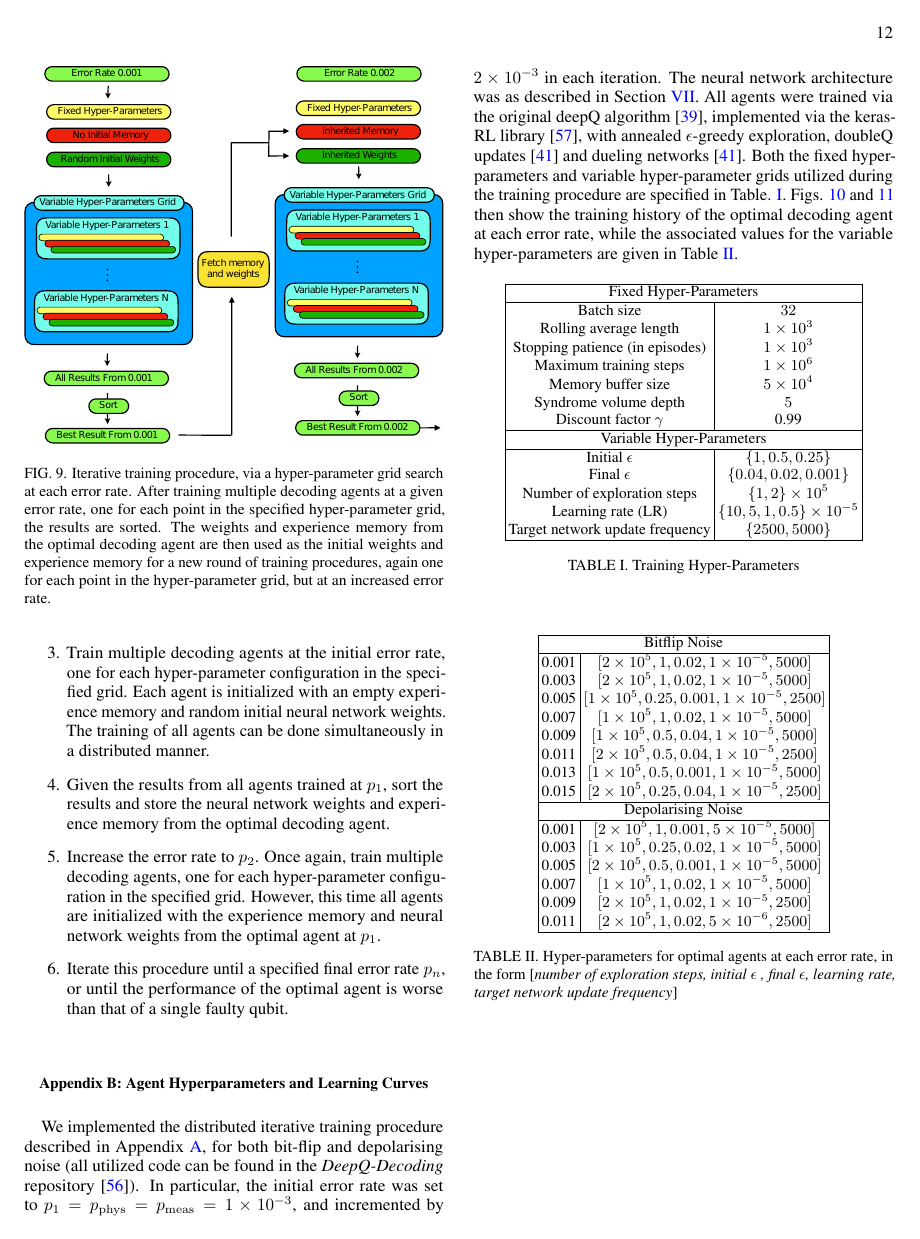
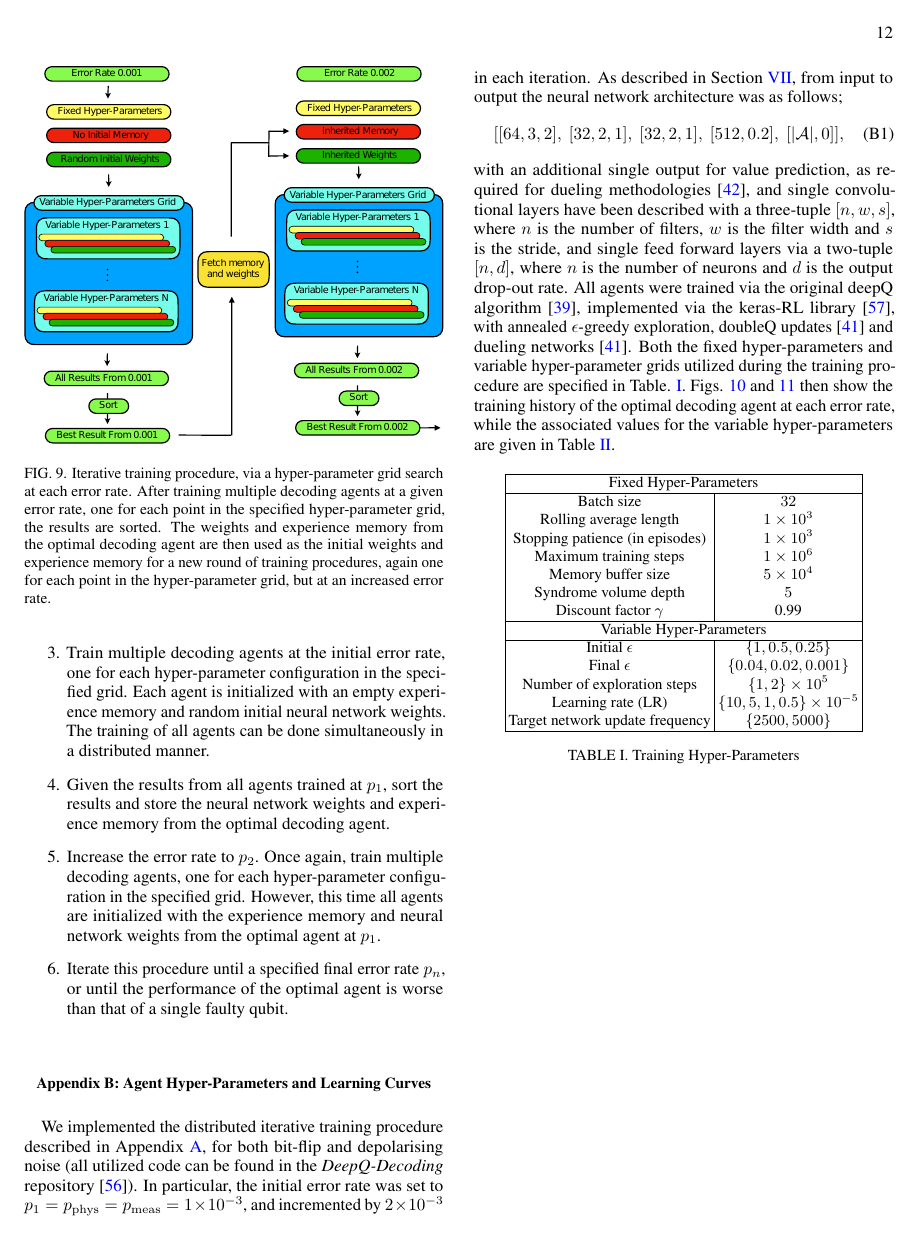
Before and after one commit to R-Sweke/DeepQ-Decoding, a LaTeX paper (manuscript/dq_decoding.tex): page 12 of 15. Compiled offline with pdfLaTeX.

Commit message:
Finished Appendices

```diff
--- a/manuscript/dq_decoding.tex
+++ b/manuscript/dq_decoding.tex
@@ -594,11 +593,15 @@
 		\caption{Iterative training procedure, via a hyper-parameter grid search at each error rate. After training multiple decoding agents at a given error rate, one for each point in the specified hyper-parameter grid, the results are sorted. The weights and experience memory from the optimal decoding agent are then used as the initial weights and experience memory for a new round of training procedures, again one for each point in the hyper-parameter grid, but at an increased error rate.}\label{f:iterative_training}
 	\end{figure}
 
-\section{Agent Hyperparameters and Learning Curves}\label{A:parameters}
+\section{Agent Hyper-Parameters and Learning Curves}\label{A:parameters}
 
 	We implemented the distributed iterative training procedure described in Appendix \ref{A:training}, for both bit-flip and depolarising noise (all utilized code can be found in the \emph{DeepQ-Decoding} repository \cite{DeepQDecoding}).
 	In particular, the initial error rate was set to $p_1 = p_{\mathrm{phys}} = p_{\mathrm{meas}} = 1\times10^{-3}$, and incremented by $2\times10^{-3}$ in each iteration.
-	The neural network architecture was as described in Section \ref{s:results}.
+	As described in Section \ref{s:results}, from input to output the neural network architecture was as follows;
+	\begin{equation}
+		[[64,3,2],~[32,2,1],~[32,2,1],~[512,0.2],~[|\mathcal{A}|, 0]],
+	\end{equation}
+	with an additional single output for value prediction, as required for dueling methodologies \cite{RLwang2015dueling}, and single convolutional layers have been described with a three-tuple $[n,w,s]$, where $n$ is the number of filters, $w$ is the filter width and $s$ is the stride, and single feed forward layers via a two-tuple $[n,d]$, where $n$ is the number of neurons and $d$ is the output drop-out rate.
 	All agents were trained via the original deepQ algorithm \cite{RLMnih15}, implemented via the keras-RL library \cite{plappert2016kerasrl}, with annealed $\epsilon$-greedy exploration, doubleQ updates \cite{RLvan2016deep} and dueling networks \cite{RLvan2016deep}.
 	Both the fixed hyper-parameters and variable hyper-parameter grids utilized during the training procedure are specified in Table. \ref{t:hyper_parameters}.
 	Figs. \ref{f:training_results_dp} and \ref{f:training_results_x} then show the training history of the optimal decoding agent at each error rate, while the associated values for the variable hyper-parameters are given in Table \ref{t:agent_hyper_parameters}.
```
Also changed, not shown: manuscript/dq_decoding.pdf, manuscript/dq_decoding.tex (1 more changed lines).
